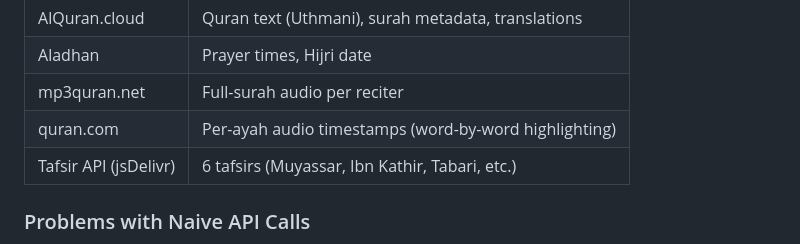
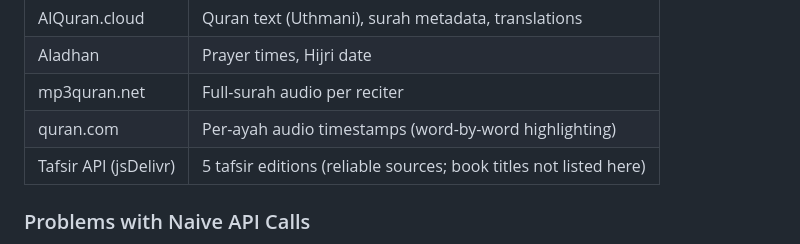
Before and after one commit to bahaback-hub/quran-app, a Markdown page: docs/adr/0004-four-tier-data-loading.md, the part around the change. GitHub-like rendering.

```diff
--- a/docs/adr/0004-four-tier-data-loading.md
+++ b/docs/adr/0004-four-tier-data-loading.md
@@ -18,7 +18,7 @@ The Quran App depends on five external APIs for its content:
 | Aladhan | Prayer times, Hijri date |
 | mp3quran.net | Full-surah audio per reciter |
 | quran.com | Per-ayah audio timestamps (word-by-word highlighting) |
-| Tafsir API (jsDelivr) | 6 tafsirs (Muyassar, Ibn Kathir, Tabari, etc.) |
+| Tafsir API (jsDelivr) | 5 tafsir editions (reliable sources; book titles not listed here) |
 
 ### Problems with Naive API Calls
 
```
Also changed, not shown: NOTICE.md (+1 -1 lines), README.md (+2 -2 lines).
